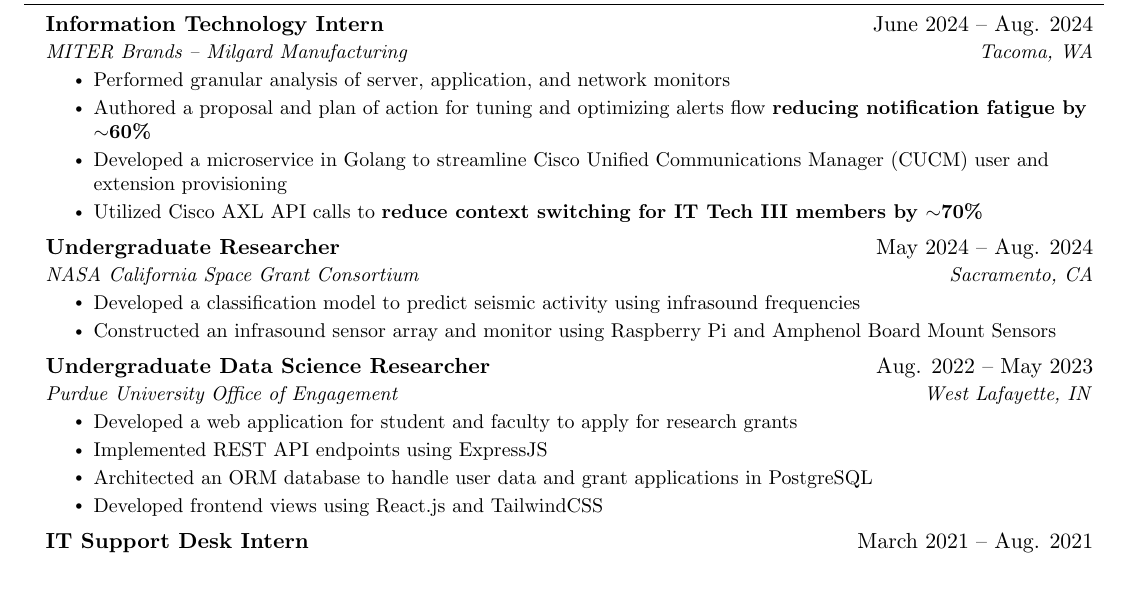
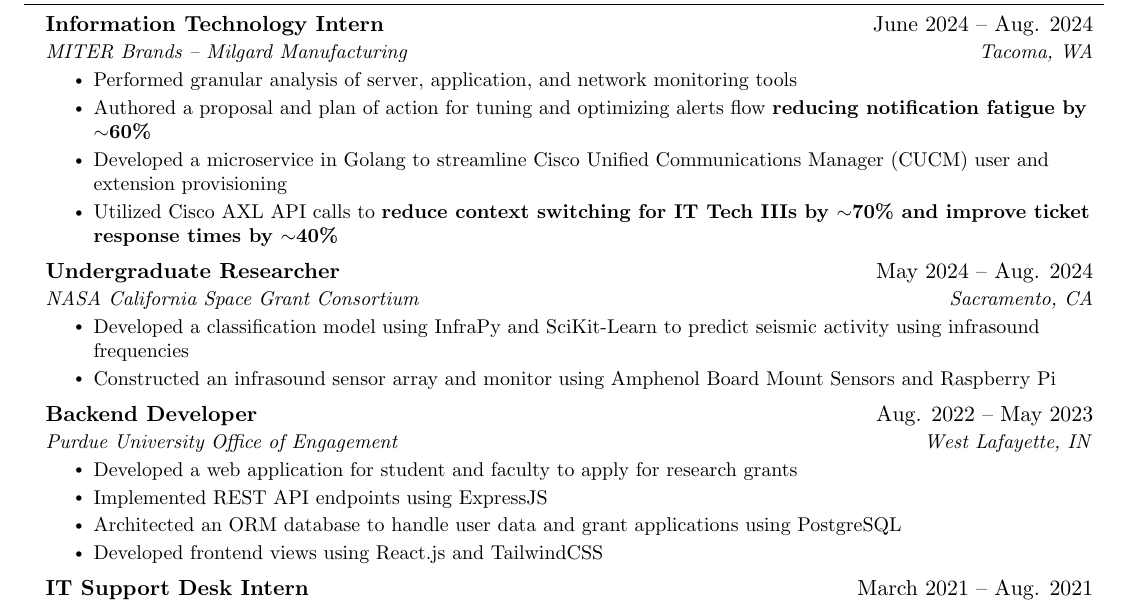
Before and after one commit to arnavsurve/resume, a LaTeX CV (resume.tex): part of the page, cut so that both start at the same text, the shorter picture padded with empty space. Compiled offline with pdfLaTeX.

Commit message:
edited experience formatting

```diff
--- a/resume.tex
+++ b/resume.tex
@@ -145,10 +145,10 @@
       {Information Technology Intern}{June 2024 -- Aug. 2024}
       {MITER Brands -- Milgard Manufacturing}{Tacoma, WA}
       \resumeItemListStart
-        \resumeItem{Performed granular analysis of server, application, and network monitors}
+        \resumeItem{Performed granular analysis of server, application, and network monitoring tools}
         \resumeItem{Authored a proposal and plan of action for tuning and optimizing alerts flow \textbf{reducing notification fatigue by $\sim$60\%}}
         \resumeItem{Developed a microservice in Golang to streamline Cisco Unified Communications Manager (CUCM) user and extension provisioning}
-        \resumeItem{Utilized Cisco AXL API calls to \textbf{reduce context switching for IT Tech III members by $\sim$70\%}}
+        \resumeItem{Utilized Cisco AXL API calls to \textbf{reduce context switching for IT Tech IIIs by $\sim$70\% and improve ticket response times by $\sim$40\%}}
       \resumeItemListEnd
 
 % -----------Multiple Positions Heading-----------
@@ -165,17 +165,17 @@
       {Undergraduate Researcher}{May 2024 -- Aug. 2024}
       {NASA California Space Grant Consortium}{Sacramento, CA}
       \resumeItemListStart
-        \resumeItem{Developed a classification model to predict seismic activity using infrasound frequencies}
-        \resumeItem{Constructed an infrasound sensor array and monitor using Raspberry Pi and Amphenol Board Mount Sensors}
+        \resumeItem{Developed a classification model using InfraPy and SciKit-Learn to predict seismic activity using infrasound frequencies}
+        \resumeItem{Constructed an infrasound sensor array and monitor using Amphenol Board Mount Sensors and Raspberry Pi}
     \resumeItemListEnd
 
     \resumeSubheading
-      {Undergraduate Data Science Researcher}{Aug. 2022 -- May 2023}
+      {Backend Developer}{Aug. 2022 -- May 2023}
       {Purdue University Office of Engagement}{West Lafayette, IN}
       \resumeItemListStart
         \resumeItem{Developed a web application for student and faculty to apply for research grants}
         \resumeItem{Implemented REST API endpoints using ExpressJS}
-        \resumeItem{Architected an ORM database to handle user data and grant applications in PostgreSQL}
+        \resumeItem{Architected an ORM database to handle user data and grant applications using PostgreSQL}
         \resumeItem{Developed frontend views using React.js and TailwindCSS}
       \resumeItemListEnd
 
```
Also changed, not shown: resume.pdf, 3 other files.
